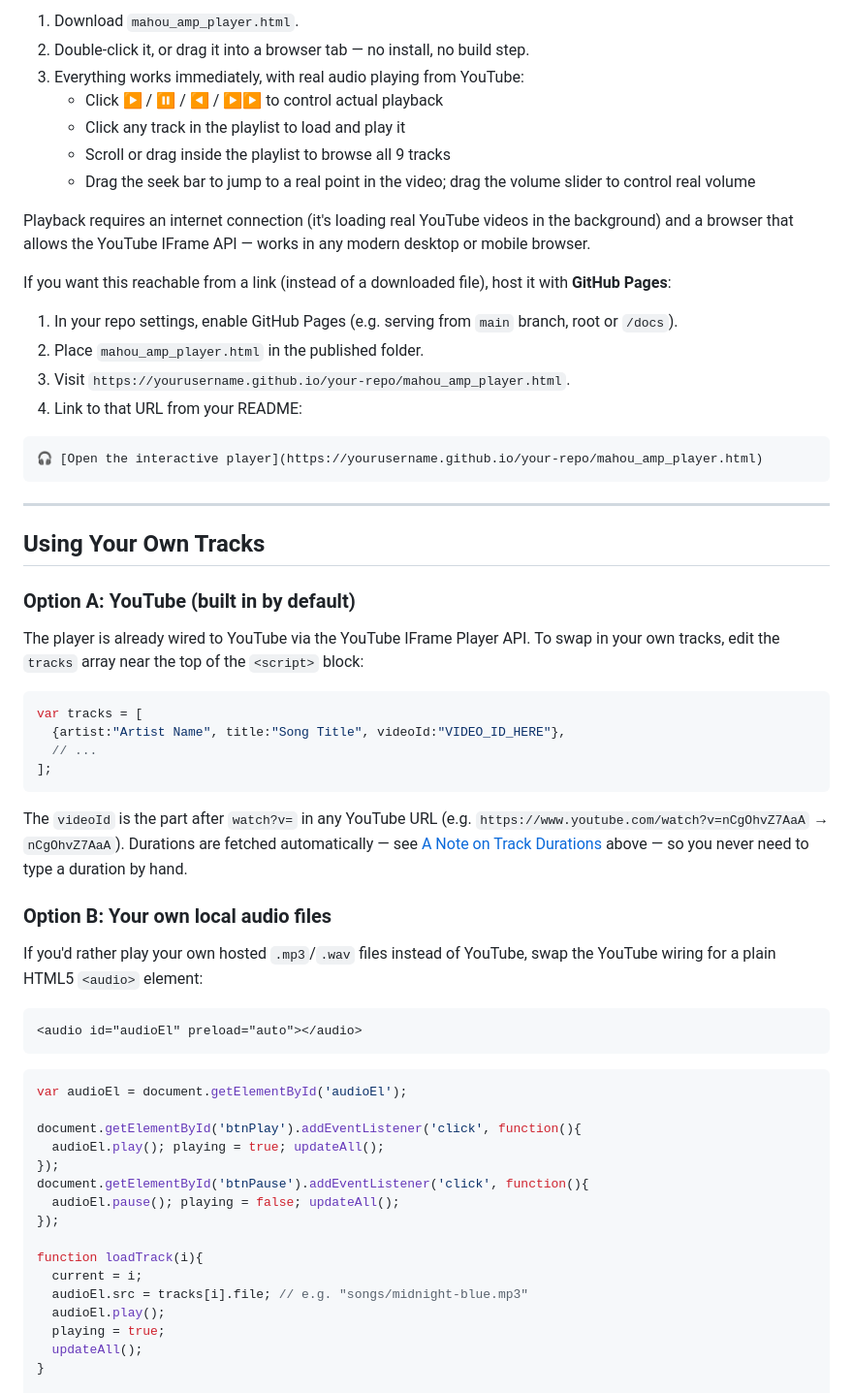
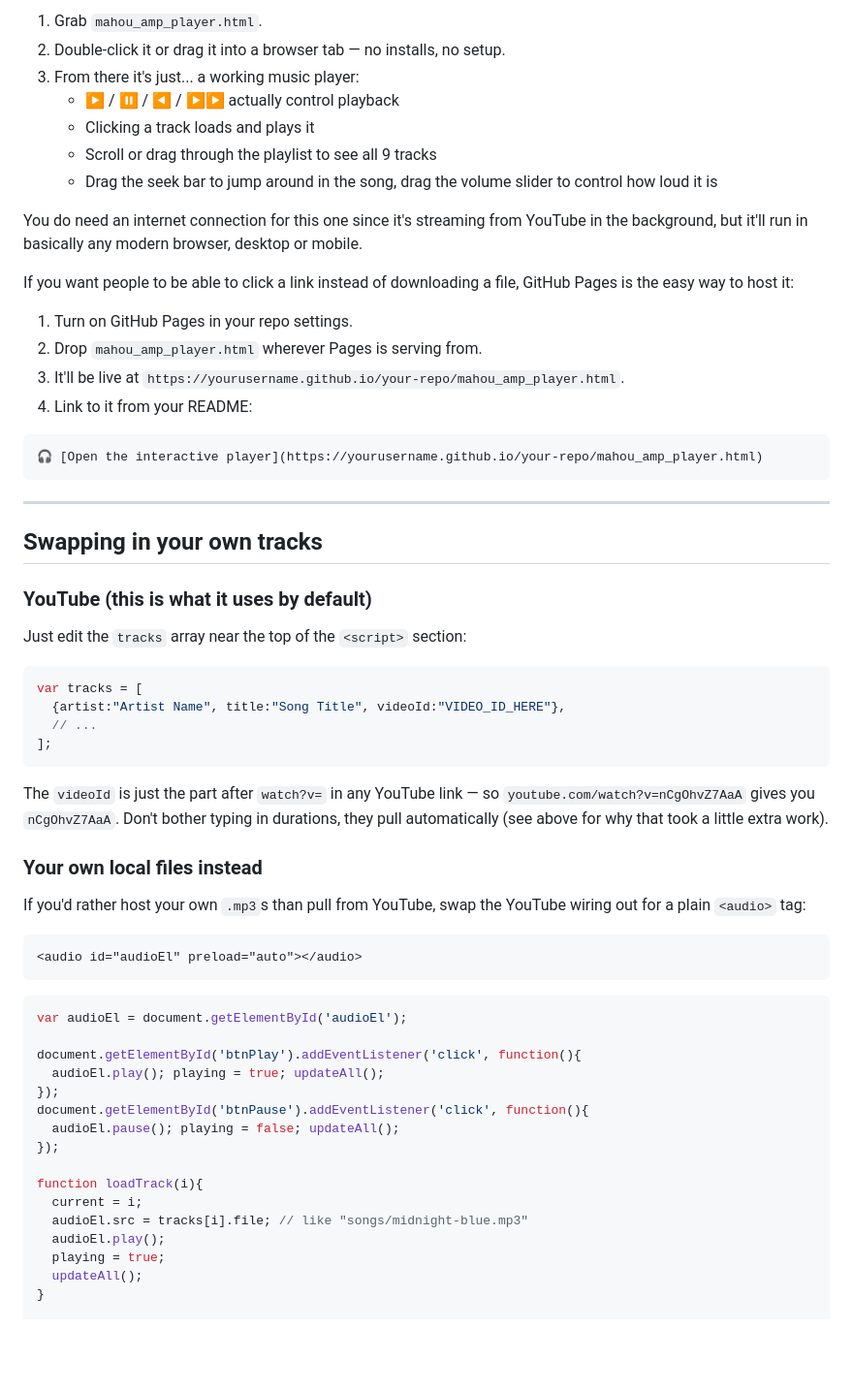
Before and after one commit to accordanalyst/mahouyo, a Markdown page: README.md, the part around one of its changes. Shown at 97% size. GitHub-like rendering; blank space fills up the shorter version.

````diff
--- a/README.md
+++ b/README.md
@@ -61,20 +61,20 @@ That's it — no setup, no dependencies. It's just an image, so it works anywher
 
-1. Download `mahou_amp_player.html`.
-2. Double-click it, or drag it into a browser tab — no install, no build step.
-3. Everything works immediately, with real audio playing from YouTube:
-   - Click ▶ / ⏸ / ◀ / ▶▶ to control actual playback
-   - Click any track in the playlist to load and play it
-   - Scroll or drag inside the playlist to browse all 9 tracks
-   - Drag the seek bar to jump to a real point in the video; drag the volume slider to control real volume
+1. Grab `mahou_amp_player.html`.
+2. Double-click it or drag it into a browser tab — no installs, no setup.
+3. From there it's just... a working music player:
+   - ▶ / ⏸ / ◀ / ▶▶ actually control playback
+   - Clicking a track loads and plays it
+   - Scroll or drag through the playlist to see all 9 tracks
+   - Drag the seek bar to jump around in the song, drag the volume slider to control how loud it is
 
-Playback requires an internet connection (it's loading real YouTube videos in the background) and a browser that allows the YouTube IFrame API — works in any modern desktop or mobile browser.
+You do need an internet connection for this one since it's streaming from YouTube in the background, but it'll run in basically any modern browser, desktop or mobile.
 
-If you want this reachable from a link (instead of a downloaded file), host it with **GitHub Pages**:
+If you want people to be able to click a link instead of downloading a file, GitHub Pages is the easy way to host it:
 
-1. In your repo settings, enable GitHub Pages (e.g. serving from `main` branch, root or `/docs`).
-2. Place `mahou_amp_player.html` in the published folder.
-3. Visit `https://yourusername.github.io/your-repo/mahou_amp_player.html`.
-4. Link to that URL from your README:
+1. Turn on GitHub Pages in your repo settings.
+2. Drop `mahou_amp_player.html` wherever Pages is serving from.
+3. It'll be live at `https://yourusername.github.io/your-repo/mahou_amp_player.html`.
+4. Link to it from your README:
 
 ```markdown
 🎧 [Open the interactive player](https://yourusername.github.io/your-repo/mahou_amp_player.html)
@@ -82,11 +82,11 @@ If you want this reachable from a link (instead of a downloaded file), host it w
 
 ---
 
-## Using Your Own Tracks
+## Swapping in your own tracks
 
-### Option A: YouTube (built in by default)
+### YouTube (this is what it uses by default)
 
-The player is already wired to YouTube via the YouTube IFrame Player API. To swap in your own tracks, edit the `tracks` array near the top of the `<script>` block:
+Just edit the `tracks` array near the top of the `<script>` section:
 
 ```js
 var tracks = [
@@ -95,11 +95,11 @@ var tracks = [
 ];
 ```
 
-The `videoId` is the part after `watch?v=` in any YouTube URL (e.g. `https://www.youtube.com/watch?v=nCgOhvZ7AaA` → `nCgOhvZ7AaA`). Durations are fetched automatically — see [A Note on Track Durations](#a-note-on-track-durations) above — so you never need to type a duration by hand.
+The `videoId` is just the part after `watch?v=` in any YouTube link — so `youtube.com/watch?v=nCgOhvZ7AaA` gives you `nCgOhvZ7AaA`. Don't bother typing in durations, they pull automatically (see above for why that took a little extra work).
 
-### Option B: Your own local audio files
+### Your own local files instead
 
-If you'd rather play your own hosted `.mp3`/`.wav` files instead of YouTube, swap the YouTube wiring for a plain HTML5 `<audio>` element:
+If you'd rather host your own `.mp3`s than pull from YouTube, swap the YouTube wiring out for a plain `<audio>` tag:
 
 ```html
 <audio id="audioEl" preload="auto"></audio>
@@ -117,7 +117,7 @@ document.getElementById('btnPause').addEventListener('click', function(){
 
 function loadTrack(i){
   current = i;
-  audioEl.src = tracks[i].file; // e.g. "songs/midnight-blue.mp3"
+  audioEl.src = tracks[i].file; // like "songs/midnight-blue.mp3"
   audioEl.play();
   playing = true;
   updateAll();
````
Also changed, not shown: other parts of README.md (+37 -37 lines).
